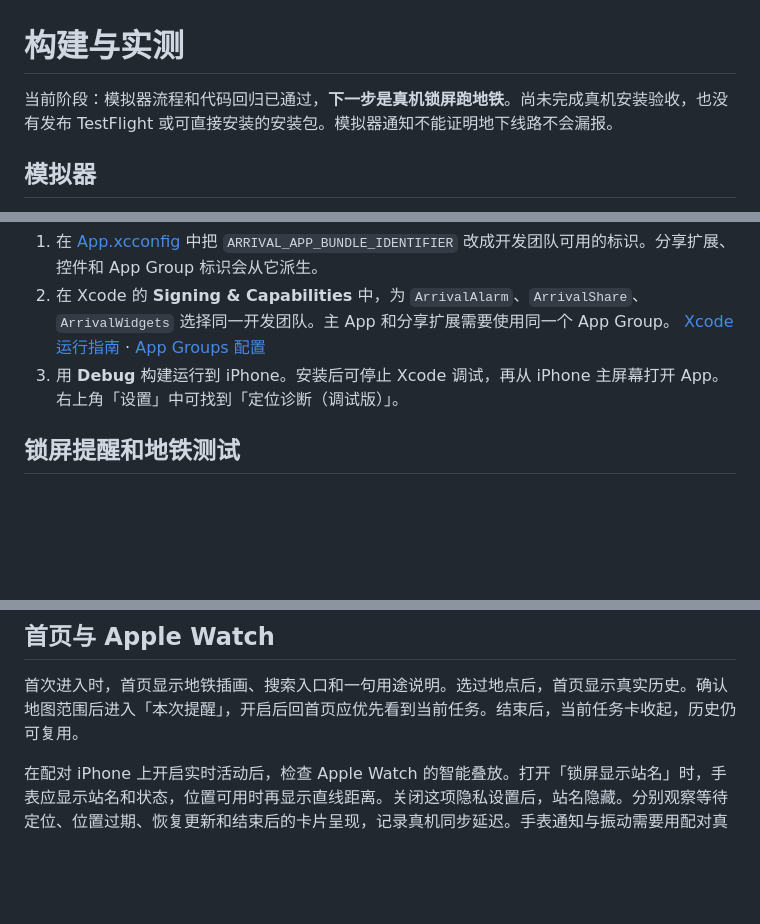
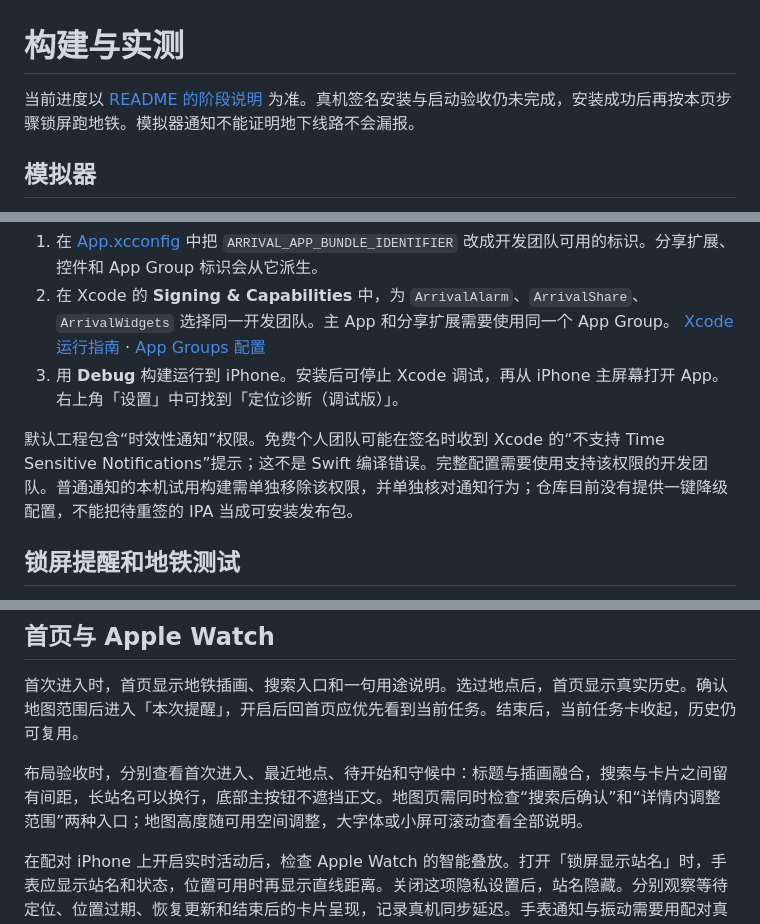
Before and after one commit to OGGIoao/arrival-alarm-ios-public, a Markdown page: docs/TESTING.md, 3 parts joined by grey strips. GitHub-like rendering; blank space fills up the shorter version.

```diff
--- a/docs/TESTING.md
+++ b/docs/TESTING.md
@@ -1,6 +1,6 @@
 # 构建与实测
 
-当前阶段：模拟器流程和代码回归已通过，**下一步是真机锁屏跑地铁**。尚未完成真机安装验收，也没有发布 TestFlight 或可直接安装的安装包。模拟器通知不能证明地下线路不会漏报。
+当前进度以 [README 的阶段说明](../README.md#做到哪一步了) 为准。真机签名安装与启动验收仍未完成，安装成功后再按本页步骤锁屏跑地铁。模拟器通知不能证明地下线路不会漏报。
 
 ## 模拟器
 
@@ -34,6 +34,8 @@ xcrun simctl spawn booted "$PWD/build/arrival-notification"
 2. 在 Xcode 的 **Signing & Capabilities** 中，为 `ArrivalAlarm`、`ArrivalShare`、`ArrivalWidgets` 选择同一开发团队。主 App 和分享扩展需要使用同一个 App Group。 [Xcode 运行指南](https://developer.apple.com/documentation/xcode/running-your-app-on-simulated-or-physical-devices) · [App Groups 配置](https://developer.apple.com/documentation/xcode/configuring-app-groups)
 3. 用 **Debug** 构建运行到 iPhone。安装后可停止 Xcode 调试，再从 iPhone 主屏幕打开 App。右上角「设置」中可找到「定位诊断（调试版）」。
 
+默认工程包含“时效性通知”权限。免费个人团队可能在签名时收到 Xcode 的“不支持 Time Sensitive Notifications”提示；这不是 Swift 编译错误。完整配置需要使用支持该权限的开发团队。普通通知的本机试用构建需单独移除该权限，并单独核对通知行为；仓库目前没有提供一键降级配置，不能把待重签的 IPA 当成可安装发布包。
+
 ## 锁屏提醒和地铁测试
 
 1. 从首页右上角「设置」→「试一下提醒」，确认精确位置和锁屏通知已经打开，发送测试提醒后锁屏，等 10 秒。测试声音时请开启系统的通知声音。
@@ -56,4 +58,6 @@ xcrun simctl spawn booted "$PWD/build/arrival-notification"
 
 首次进入时，首页显示地铁插画、搜索入口和一句用途说明。选过地点后，首页显示真实历史。确认地图范围后进入「本次提醒」，开启后回首页应优先看到当前任务。结束后，当前任务卡收起，历史仍可复用。
 
+布局验收时，分别查看首次进入、最近地点、待开始和守候中：标题与插画融合，搜索与卡片之间留有间距，长站名可以换行，底部主按钮不遮挡正文。地图页需同时检查“搜索后确认”和“详情内调整范围”两种入口；地图高度随可用空间调整，大字体或小屏可滚动查看全部说明。
+
 在配对 iPhone 上开启实时活动后，检查 Apple Watch 的智能叠放。打开「锁屏显示站名」时，手表应显示站名和状态，位置可用时再显示直线距离。关闭这项隐私设置后，站名隐藏。分别观察等待定位、位置过期、恢复更新和结束后的卡片呈现，记录真机同步延迟。手表通知与振动需要用配对真机单独核对。
```
Also changed, not shown: README.md (+8 -5 lines), docs/screenshots/choose-station.png, docs/screenshots/reminder-ready.png (added), 4 other files.
